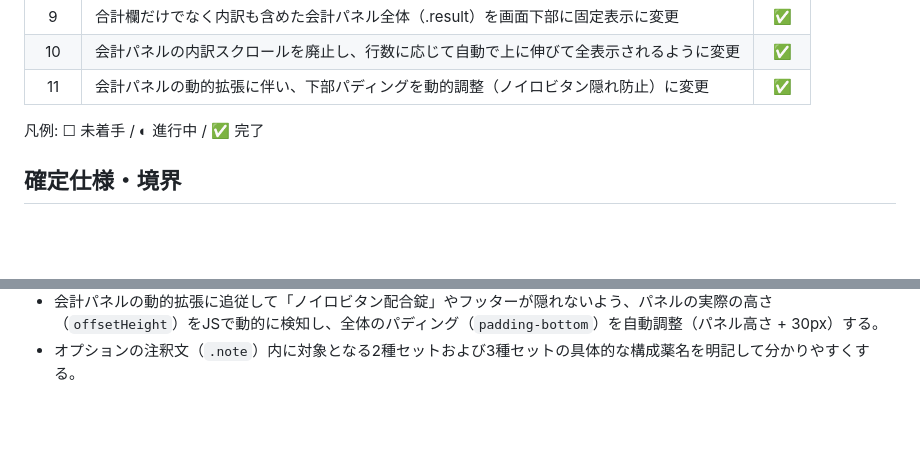
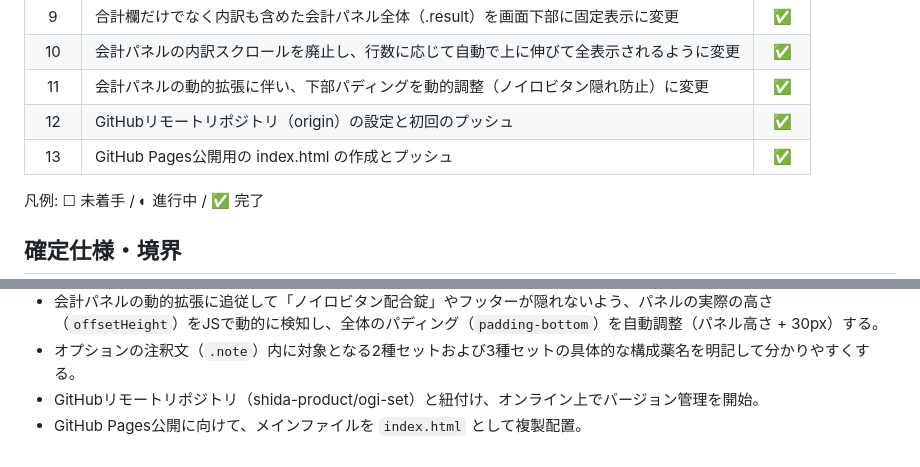
Before and after one commit to shida-product/ogi-set, a Markdown page: .agents/handover.md, 2 parts joined by grey strips. Rendered like a GitHub page; blank space fills up the shorter version.

```diff
--- a/.agents/handover.md
+++ b/.agents/handover.md
@@ -60,6 +60,8 @@ AIエージェント・ボイラープレート一式を本フォルダに導入
 | 9 | 合計欄だけでなく内訳も含めた会計パネル全体（.result）を画面下部に固定表示に変更 | ✅ |
 | 10 | 会計パネルの内訳スクロールを廃止し、行数に応じて自動で上に伸びて全表示されるように変更 | ✅ |
 | 11 | 会計パネルの動的拡張に伴い、下部パディングを動的調整（ノイロビタン隠れ防止）に変更 | ✅ |
+| 12 | GitHubリモートリポジトリ（origin）の設定と初回のプッシュ | ✅ |
+| 13 | GitHub Pages公開用の index.html の作成とプッシュ | ✅ |
 
 凡例: ☐ 未着手 / ◐ 進行中 / ✅ 完了
 
@@ -79,3 +81,5 @@ AIエージェント・ボイラープレート一式を本フォルダに導入
 - 会計パネル（`.result`）全体を画面下部に固定表示（スティッキー化）する。薬が選ばれているときのみフワッと表示され、内訳の行数に応じてパネルが自動的に上方向に拡張し、すべての内訳と合計がスクロールなしで一覧表示される構造とする。
 - 会計パネルの動的拡張に追従して「ノイロビタン配合錠」やフッターが隠れないよう、パネルの実際の高さ（`offsetHeight`）をJSで動的に検知し、全体のパディング（`padding-bottom`）を自動調整（パネル高さ + 30px）する。
 - オプションの注釈文（`.note`）内に対象となる2種セットおよび3種セットの具体的な構成薬名を明記して分かりやすくする。
+- GitHubリモートリポジトリ（shida-product/ogi-set）と紐付け、オンライン上でバージョン管理を開始。
+- GitHub Pages公開に向けて、メインファイルを `index.html` として複製配置。
```
